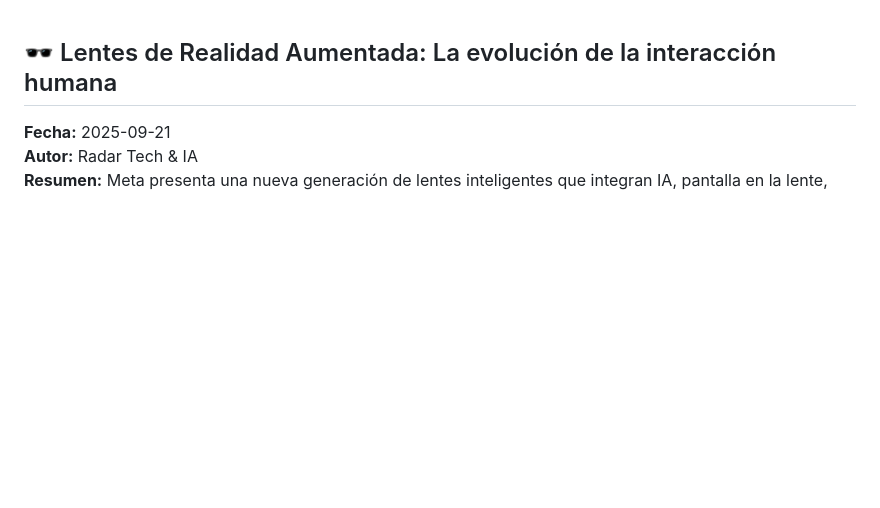
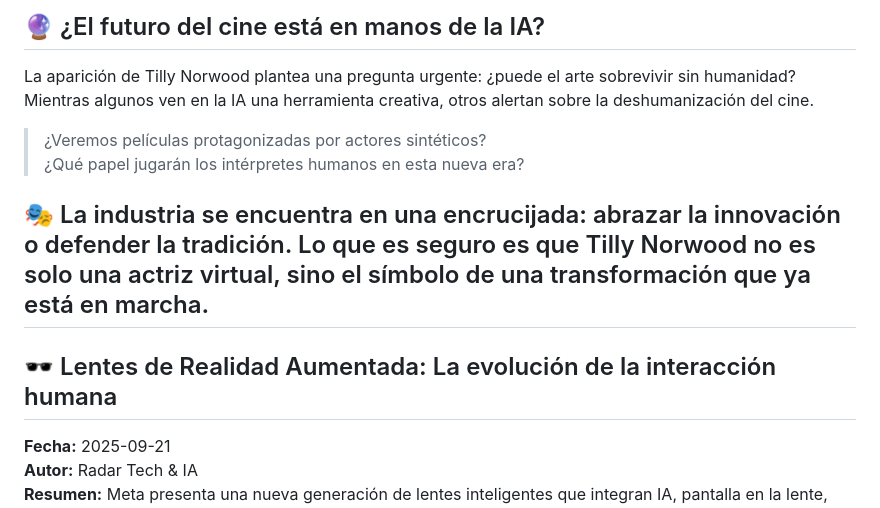
Before and after one commit to AndresGzl95/radar-tech, a Markdown page: data/ediciones.md, the part around one of its changes. Drawn GitHub-style; blank space fills up the shorter version.

Commit message:
Update ediciones.md
Se agrego la nueva nota informativa de Tilly la actriz creada mediante IA

```diff
--- a/data/ediciones.md
+++ b/data/ediciones.md
@@ -1,3 +56,12 @@
+## 🔮 ¿El futuro del cine está en manos de la IA?
+
+La aparición de Tilly Norwood plantea una pregunta urgente: ¿puede el arte sobrevivir sin humanidad? Mientras algunos ven en la IA una herramienta creativa, otros alertan sobre la deshumanización del cine.
+
+> ¿Veremos películas protagonizadas por actores sintéticos?
+> ¿Qué papel jugarán los intérpretes humanos en esta nueva era?
+
+🎭 La industria se encuentra en una encrucijada: abrazar la innovación o defender la tradición. Lo que es seguro es que Tilly Norwood no es solo una actriz virtual, sino el símbolo de una transformación que ya está en marcha.
+---
 ## 🕶️ Lentes de Realidad Aumentada: La evolución de la interacción humana
 
 **Fecha:** 2025-09-21
```
Also changed, not shown: other parts of data/ediciones.md (+55 -0 lines).
